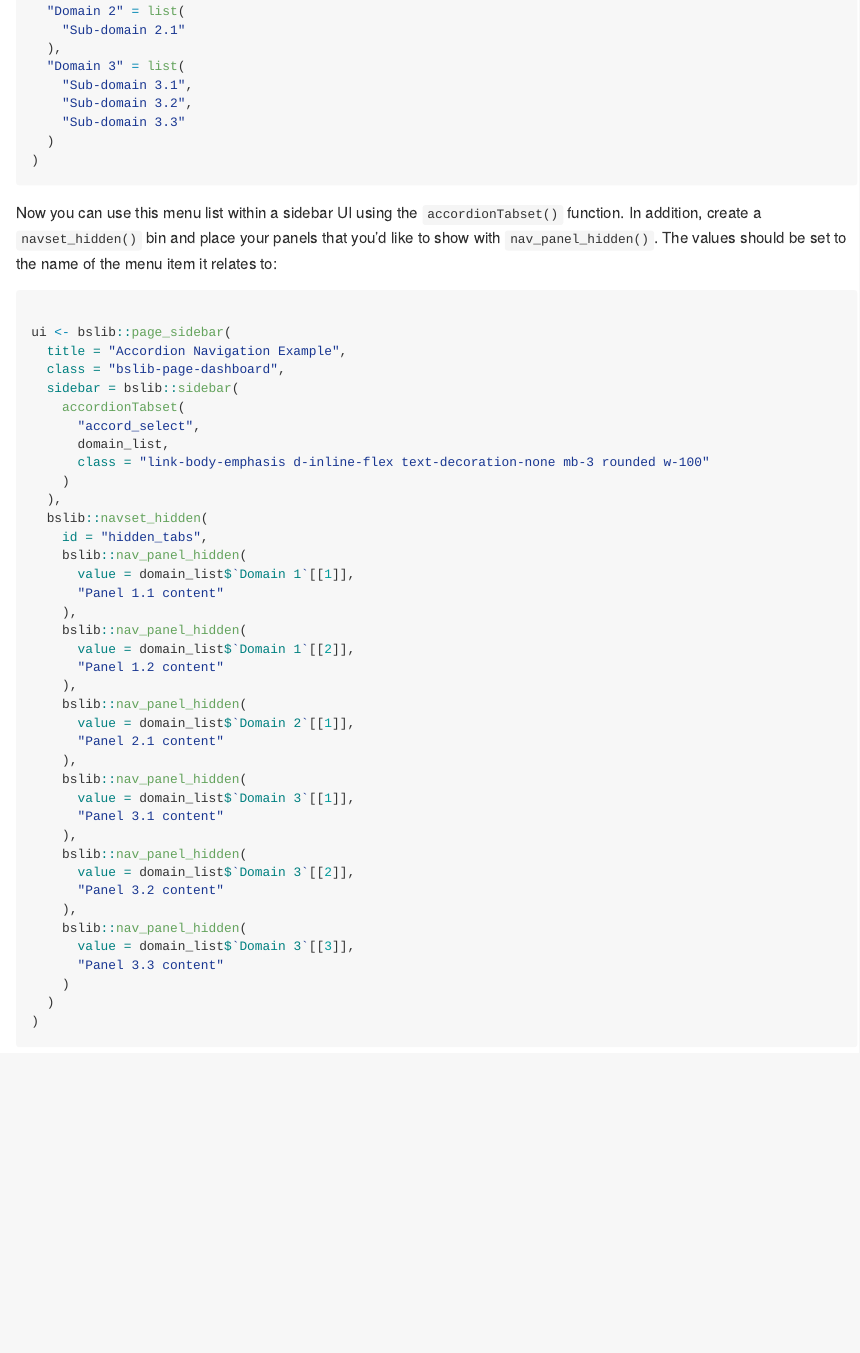
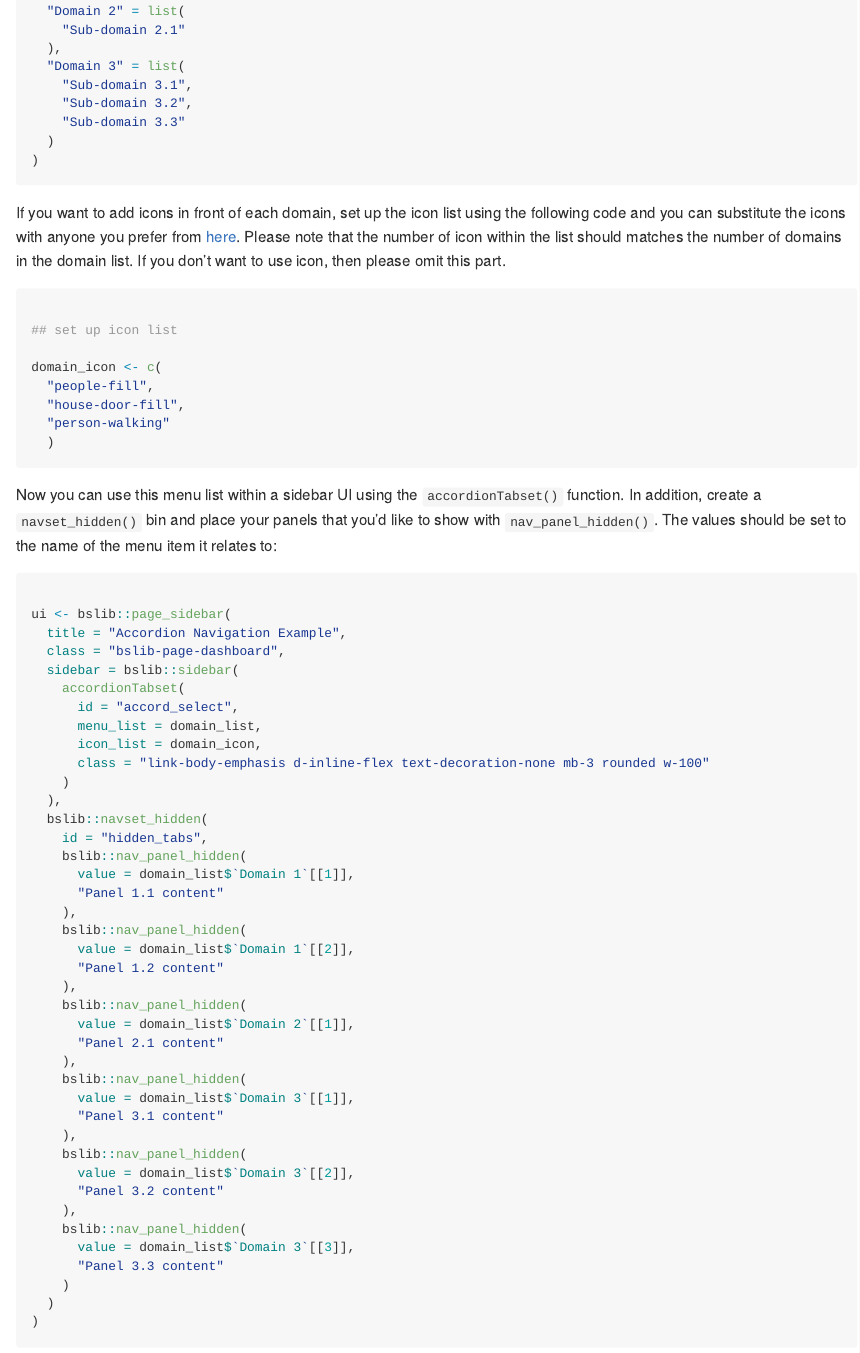
Before and after one commit to B-Klaver/accordionNav, an R Markdown document (README.Rmd): the page in a window 1100 px wide, from 650 px down. The pictures show the output file README.md that the author committed with the source, drawn offline in the style of GitHub.

Commit message:
update README

````diff
--- a/README.Rmd
+++ b/README.Rmd
@@ -55,6 +55,21 @@ domain_list <- list(
 
 ```
 
+If you want to add icons in front of each domain, set up the icon list using the following code and you can substitute the icons with anyone you prefer from [here](https://icons.getbootstrap.com/). Please note that the number of icon within the list should matches the number of domains in the domain list.
+If you don't want to use icon, then please omit this part.
+
+```{r icon, eval = FALSE}
+
+## set up icon list
+
+domain_icon <- c(
+  "people-fill",
+  "house-door-fill",
+  "person-walking"
+  )
+
+```
+
 Now you can use this menu list within a sidebar UI using the `accordionTabset()` function. In addition, create a `navset_hidden()`
 bin and place your panels that you'd like to show with `nav_panel_hidden()`. The values should be set to the name of the menu item it relates to:
 
@@ -65,8 +80,9 @@ ui <- bslib::page_sidebar(
   class = "bslib-page-dashboard",
   sidebar = bslib::sidebar(
     accordionTabset(
-      "accord_select",
-      domain_list,
+      id = "accord_select",
+      menu_list = domain_list,
+      icon_list = domain_icon,
       class = "link-body-emphasis d-inline-flex text-decoration-none mb-3 rounded w-100"
     )
   ),
````
Also changed, not shown: README.md.
